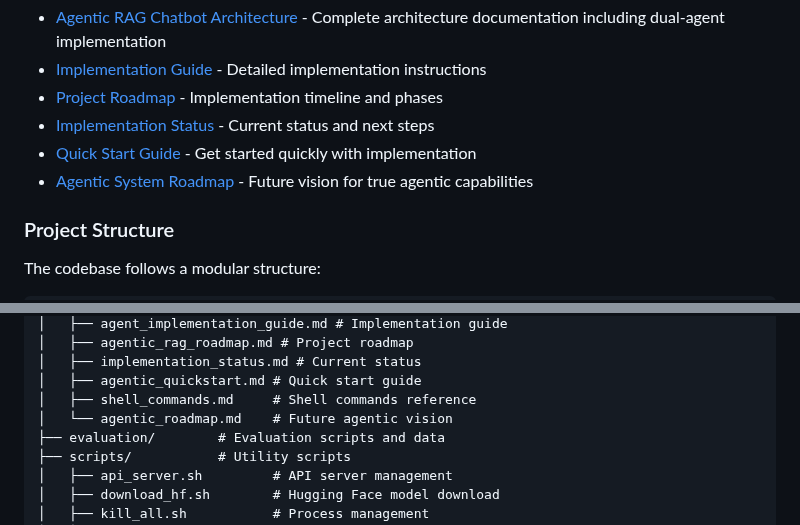
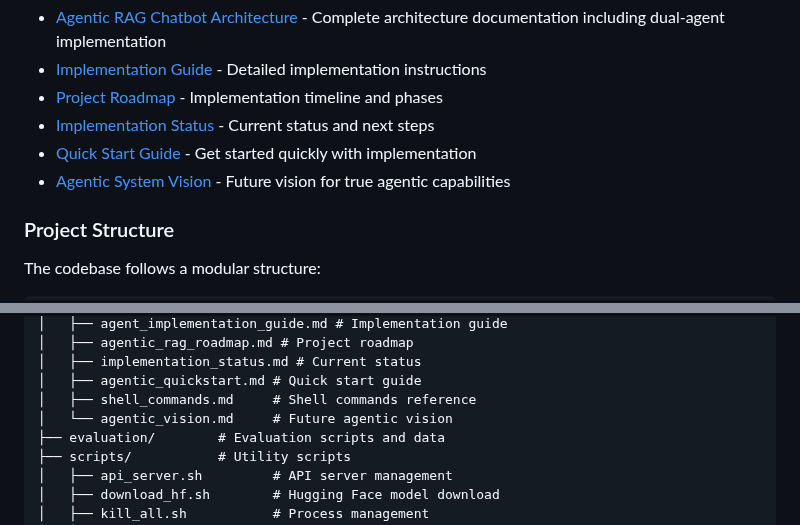
Before and after one commit to alphapebble/photon-nugget, a Markdown page: README.md, 2 parts joined by grey strips. GitHub-like rendering.

Commit message:
Rename agentic_roadmap.md to agentic_vision.md for clarity

```diff
--- a/README.md
+++ b/README.md
@@ -227,7 +227,7 @@ Solar Sage is being extended with agentic capabilities to provide not just infor
 - [Project Roadmap](docs/agentic_rag_roadmap.md) - Implementation timeline and phases
 - [Implementation Status](docs/implementation_status.md) - Current status and next steps
 - [Quick Start Guide](docs/agentic_quickstart.md) - Get started quickly with implementation
-- [Agentic System Roadmap](docs/agentic_roadmap.md) - Future vision for true agentic capabilities
+- [Agentic System Vision](docs/agentic_vision.md) - Future vision for true agentic capabilities
 
 ### Project Structure
 
@@ -296,7 +296,7 @@ solar-sage/
 │   ├── implementation_status.md # Current status
 │   ├── agentic_quickstart.md # Quick start guide
 │   ├── shell_commands.md     # Shell commands reference
-│   └── agentic_roadmap.md    # Future agentic vision
+│   └── agentic_vision.md     # Future agentic vision
 ├── evaluation/        # Evaluation scripts and data
 ├── scripts/           # Utility scripts
 │   ├── api_server.sh         # API server management
```
Also changed, not shown: docs/agentic_vision.md (renamed from docs/agentic_roadmap.md).
